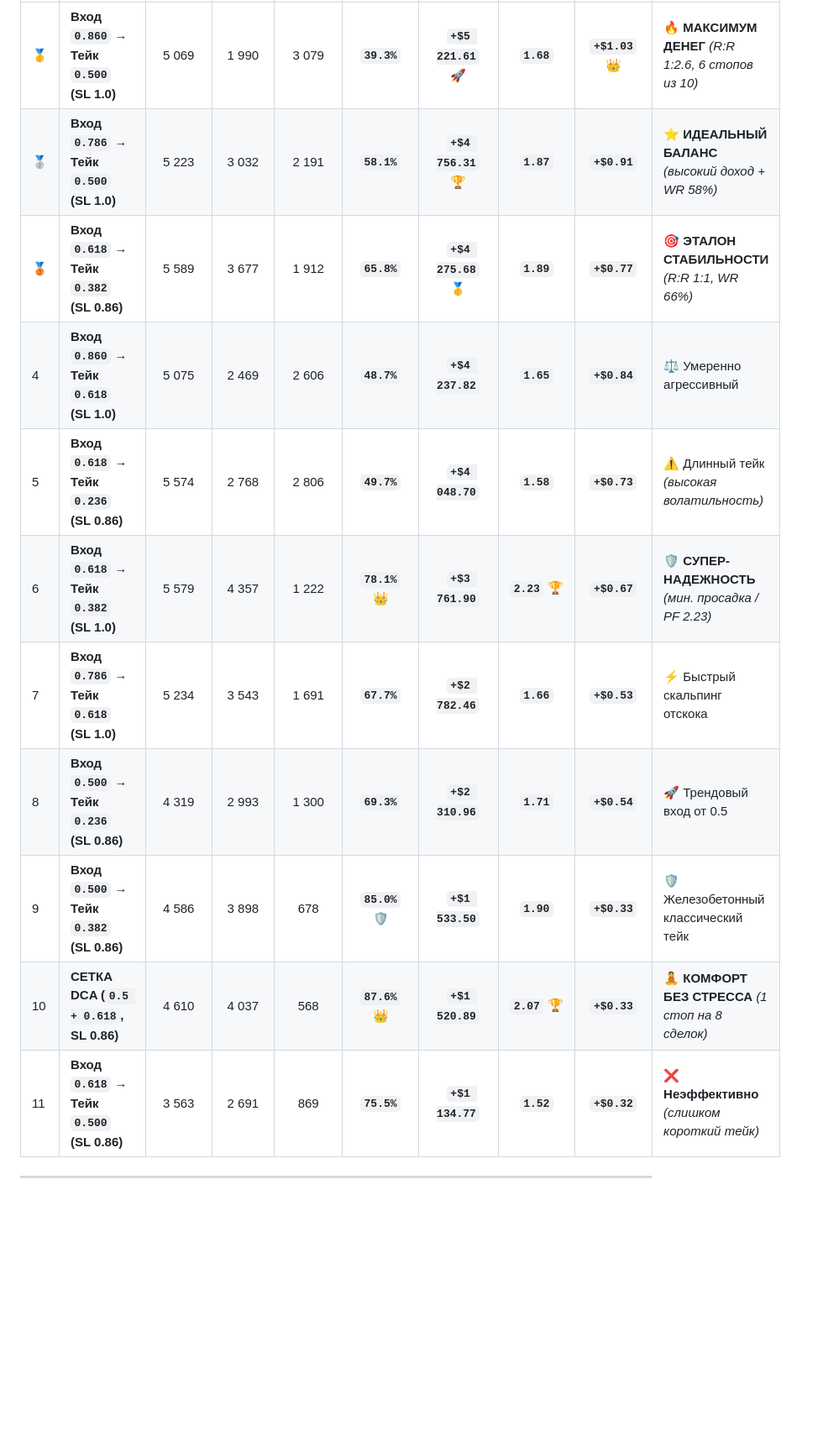
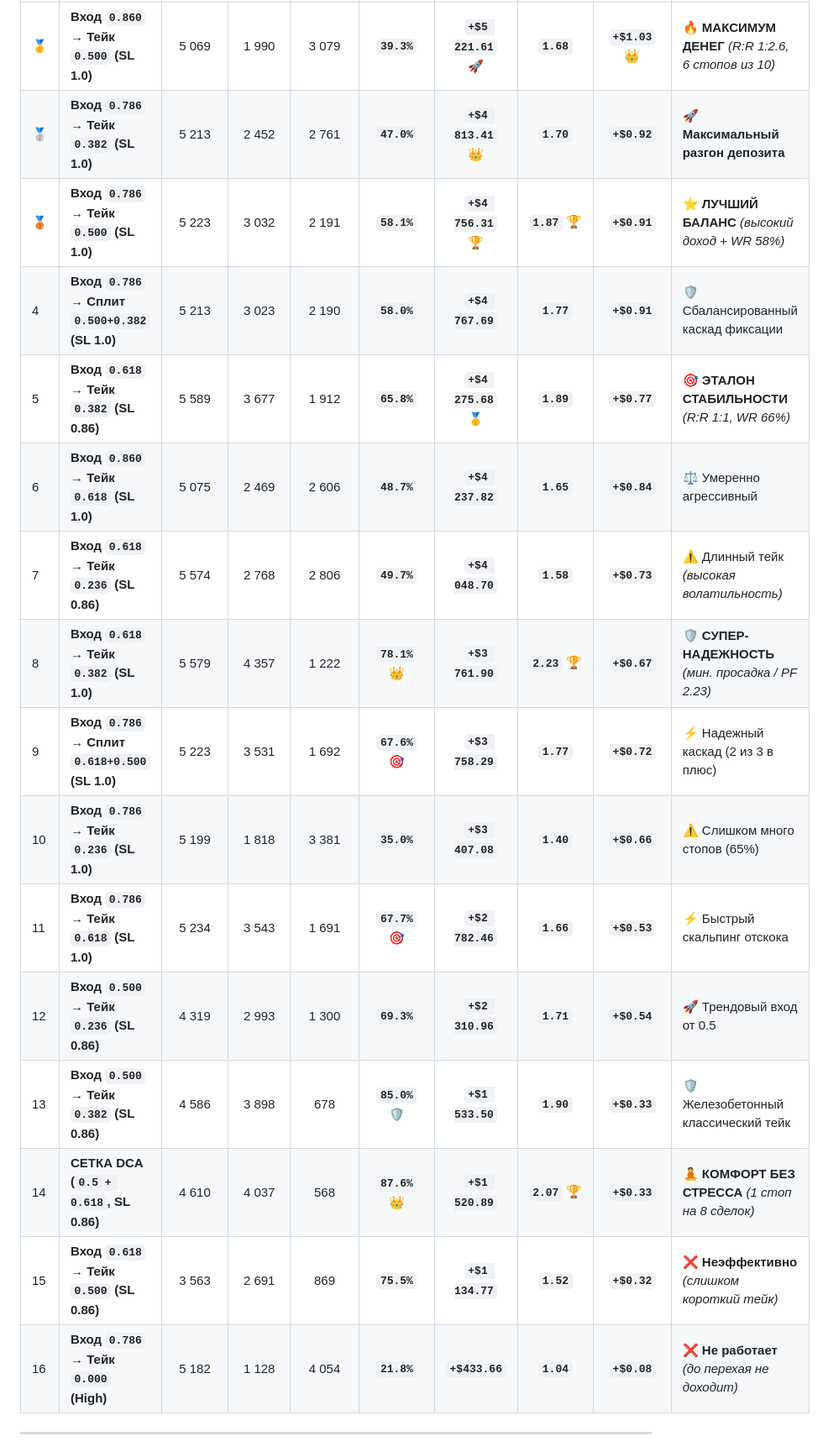
Before and after one commit to nbiotminsk/dca_bot, a Markdown page: STRATEGY_ANALYSIS_18M.md, the part around one of its changes. Shown at 84% size. Rendered like a GitHub page; blank space fills up the shorter version.

```diff
--- a/STRATEGY_ANALYSIS_18M.md
+++ b/STRATEGY_ANALYSIS_18M.md
@@ -14,16 +14,21 @@
 | № | Стратегия (Вход → Тейк / Стоп) | Всего сделок | Побед (Win) | Стопов (Loss) | Винрейт (WR) | 💰 Чистая прибыль (\$) | Профит-Фактор (PF) | Средний чек на сделку | Оценка и стиль торговли |
 | :- | :--- | :-: | :-: | :-: | :-: | :-: | :-: | :-: | :--- |
 | 🥇 | **Вход `0.860` → Тейк `0.500` (SL 1.0)** | 5 069 | 1 990 | 3 079 | **`39.3%`** | **`+$5 221.61`** 🚀 | **`1.68`** | **`+$1.03`** 👑 | 🔥 **МАКСИМУМ ДЕНЕГ** *(R:R 1:2.6, 6 стопов из 10)* |
-| 🥈 | **Вход `0.786` → Тейк `0.500` (SL 1.0)** | 5 223 | 3 032 | 2 191 | **`58.1%`** | **`+$4 756.31`** 🏆 | **`1.87`** | **`+$0.91`** | ⭐ **ИДЕАЛЬНЫЙ БАЛАНС** *(высокий доход + WR 58%)* |
-| 🥉 | **Вход `0.618` → Тейк `0.382` (SL 0.86)** | 5 589 | 3 677 | 1 912 | **`65.8%`** | **`+$4 275.68`** 🥇 | **`1.89`** | **`+$0.77`** | 🎯 **ЭТАЛОН СТАБИЛЬНОСТИ** *(R:R 1:1, WR 66%)* |
-| 4 | **Вход `0.860` → Тейк `0.618` (SL 1.0)** | 5 075 | 2 469 | 2 606 | **`48.7%`** | **`+$4 237.82`** | **`1.65`** | **`+$0.84`** | ⚖️ Умеренно агрессивный |
-| 5 | **Вход `0.618` → Тейк `0.236` (SL 0.86)** | 5 574 | 2 768 | 2 806 | **`49.7%`** | **`+$4 048.70`** | **`1.58`** | **`+$0.73`** | ⚠️ Длинный тейк *(высокая волатильность)* |
-| 6 | **Вход `0.618` → Тейк `0.382` (SL 1.0)** | 5 579 | 4 357 | 1 222 | **`78.1%`** 👑 | **`+$3 761.90`** | **`2.23`** 🏆 | **`+$0.67`** | 🛡️ **СУПЕР-НАДЕЖНОСТЬ** *(мин. просадка / PF 2.23)* |
-| 7 | **Вход `0.786` → Тейк `0.618` (SL 1.0)** | 5 234 | 3 543 | 1 691 | **`67.7%`** | **`+$2 782.46`** | **`1.66`** | **`+$0.53`** | ⚡ Быстрый скальпинг отскока |
-| 8 | **Вход `0.500` → Тейк `0.236` (SL 0.86)** | 4 319 | 2 993 | 1 300 | **`69.3%`** | **`+$2 310.96`** | **`1.71`** | **`+$0.54`** | 🚀 Трендовый вход от 0.5 |
-| 9 | **Вход `0.500` → Тейк `0.382` (SL 0.86)** | 4 586 | 3 898 | 678 | **`85.0%`** 🛡️ | **`+$1 533.50`** | **`1.90`** | **`+$0.33`** | 🛡️ Железобетонный классический тейк |
-| 10 | **СЕТКА DCA (`0.5 + 0.618`, SL 0.86)** | 4 610 | 4 037 | 568 | **`87.6%`** 👑 | **`+$1 520.89`** | **`2.07`** 🏆 | **`+$0.33`** | 🧘 **КОМФОРТ БЕЗ СТРЕССА** *(1 стоп на 8 сделок)* |
-| 11 | **Вход `0.618` → Тейк `0.500` (SL 0.86)** | 3 563 | 2 691 | 869 | **`75.5%`** | **`+$1 134.77`** | **`1.52`** | **`+$0.32`** | ❌ **Неэффективно** *(слишком короткий тейк)* |
+| 🥈 | **Вход `0.786` → Тейк `0.382` (SL 1.0)** | 5 213 | 2 452 | 2 761 | **`47.0%`** | **`+$4 813.41`** 👑 | **`1.70`** | **`+$0.92`** | 🚀 **Максимальный разгон депозита** |
+| 🥉 | **Вход `0.786` → Тейк `0.500` (SL 1.0)** | 5 223 | 3 032 | 2 191 | **`58.1%`** | **`+$4 756.31`** 🏆 | **`1.87`** 🏆 | **`+$0.91`** | ⭐ **ЛУЧШИЙ БАЛАНС** *(высокий доход + WR 58%)* |
+| 4 | **Вход `0.786` → Сплит `0.500+0.382` (SL 1.0)** | 5 213 | 3 023 | 2 190 | **`58.0%`** | **`+$4 767.69`** | **`1.77`** | **`+$0.91`** | 🛡️ Сбалансированный каскад фиксации |
+| 5 | **Вход `0.618` → Тейк `0.382` (SL 0.86)** | 5 589 | 3 677 | 1 912 | **`65.8%`** | **`+$4 275.68`** 🥇 | **`1.89`** | **`+$0.77`** | 🎯 **ЭТАЛОН СТАБИЛЬНОСТИ** *(R:R 1:1, WR 66%)* |
+| 6 | **Вход `0.860` → Тейк `0.618` (SL 1.0)** | 5 075 | 2 469 | 2 606 | **`48.7%`** | **`+$4 237.82`** | **`1.65`** | **`+$0.84`** | ⚖️ Умеренно агрессивный |
+| 7 | **Вход `0.618` → Тейк `0.236` (SL 0.86)** | 5 574 | 2 768 | 2 806 | **`49.7%`** | **`+$4 048.70`** | **`1.58`** | **`+$0.73`** | ⚠️ Длинный тейк *(высокая волатильность)* |
+| 8 | **Вход `0.618` → Тейк `0.382` (SL 1.0)** | 5 579 | 4 357 | 1 222 | **`78.1%`** 👑 | **`+$3 761.90`** | **`2.23`** 🏆 | **`+$0.67`** | 🛡️ **СУПЕР-НАДЕЖНОСТЬ** *(мин. просадка / PF 2.23)* |
+| 9 | **Вход `0.786` → Сплит `0.618+0.500` (SL 1.0)** | 5 223 | 3 531 | 1 692 | **`67.6%`** 🎯 | **`+$3 758.29`** | **`1.77`** | **`+$0.72`** | ⚡ Надежный каскад (2 из 3 в плюс) |
+| 10 | **Вход `0.786` → Тейк `0.236` (SL 1.0)** | 5 199 | 1 818 | 3 381 | **`35.0%`** | **`+$3 407.08`** | **`1.40`** | **`+$0.66`** | ⚠️ Слишком много стопов (65%) |
+| 11 | **Вход `0.786` → Тейк `0.618` (SL 1.0)** | 5 234 | 3 543 | 1 691 | **`67.7%`** 🎯 | **`+$2 782.46`** | **`1.66`** | **`+$0.53`** | ⚡ Быстрый скальпинг отскока |
+| 12 | **Вход `0.500` → Тейк `0.236` (SL 0.86)** | 4 319 | 2 993 | 1 300 | **`69.3%`** | **`+$2 310.96`** | **`1.71`** | **`+$0.54`** | 🚀 Трендовый вход от 0.5 |
+| 13 | **Вход `0.500` → Тейк `0.382` (SL 0.86)** | 4 586 | 3 898 | 678 | **`85.0%`** 🛡️ | **`+$1 533.50`** | **`1.90`** | **`+$0.33`** | 🛡️ Железобетонный классический тейк |
+| 14 | **СЕТКА DCA (`0.5 + 0.618`, SL 0.86)** | 4 610 | 4 037 | 568 | **`87.6%`** 👑 | **`+$1 520.89`** | **`2.07`** 🏆 | **`+$0.33`** | 🧘 **КОМФОРТ БЕЗ СТРЕССА** *(1 стоп на 8 сделок)* |
+| 15 | **Вход `0.618` → Тейк `0.500` (SL 0.86)** | 3 563 | 2 691 | 869 | **`75.5%`** | **`+$1 134.77`** | **`1.52`** | **`+$0.32`** | ❌ **Неэффективно** *(слишком короткий тейк)* |
+| 16 | **Вход `0.786` → Тейк `0.000` (High)** | 5 182 | 1 128 | 4 054 | **`21.8%`** | **`+$433.66`** | **`1.04`** | **`+$0.08`** | ❌ **Не работает** *(до перехая не доходит)* |
 
 ---
 
```
Also changed, not shown: other parts of STRATEGY_ANALYSIS_18M.md (+37 -45 lines).
